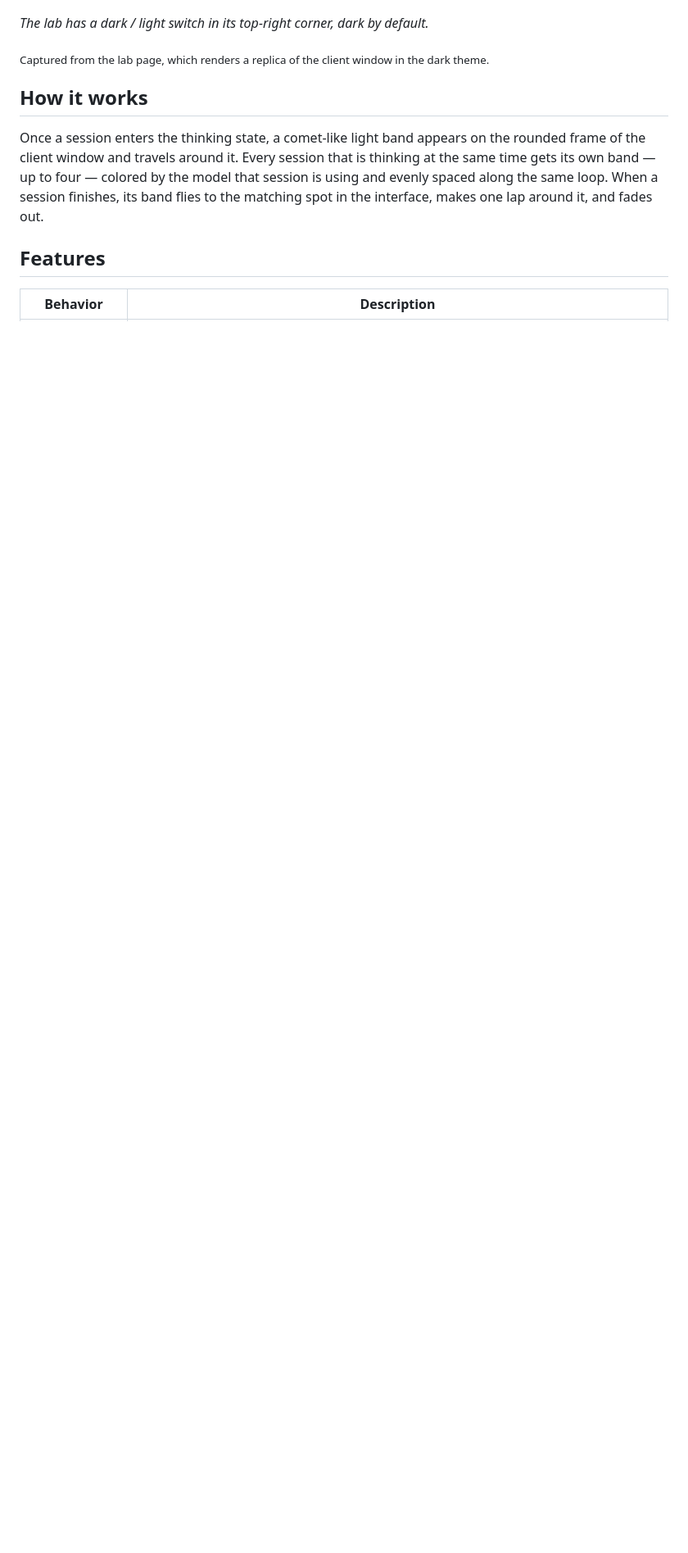
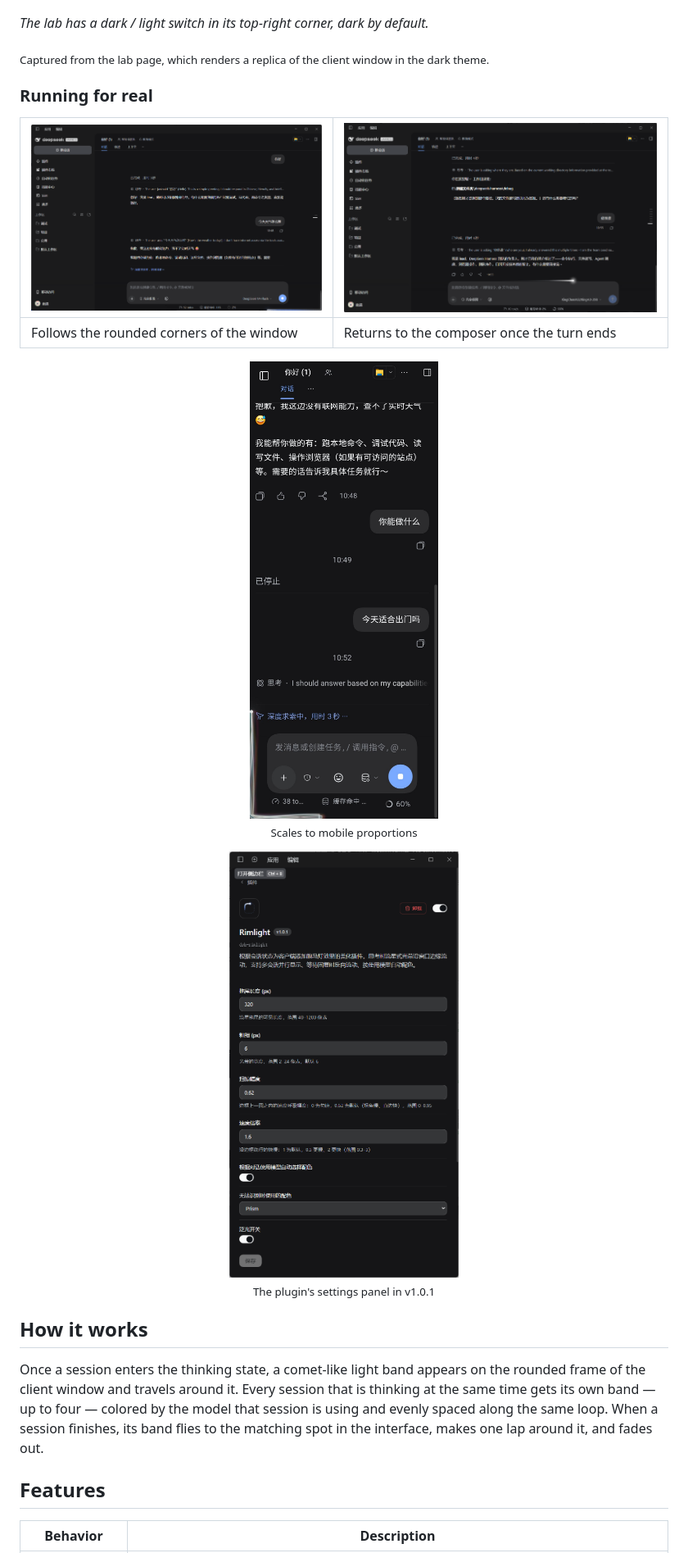
Before and after one commit to NanQing233/dsh-rimlight, a Markdown page: README.en.md, the part around the change. Shown at 82% size. Drawn GitHub-style; pictures changed too: docs/real-desktop-comet.png (added), docs/real-desktop-thinking.png (added), docs/real-mobile.jpg (added); blank space fills up the shorter version.

Commit message:
Add screenshots of the plugin running in the real client

```diff
--- a/README.en.md
+++ b/README.en.md
@@ -28,6 +28,16 @@
 *The lab has a dark / light switch in its top-right corner, dark by default.*
 
 <sub>Captured from the lab page, which renders a replica of the client window in the dark theme.</sub>
+
+### Running for real
+
+| ![Thinking in the desktop client](docs/real-desktop-thinking.png) | ![The head passing the composer](docs/real-desktop-comet.png) |
+| --- | --- |
+| Follows the rounded corners of the window | Returns to the composer once the turn ends |
+
+<p align="center"><img src="docs/real-mobile.jpg" width="280" alt="Running on mobile"><br><sub>Scales to mobile proportions</sub></p>
+
+<p align="center"><img src="docs/real-settings.png" width="280" alt="The plugin's settings panel in v1.0.1"><br><sub>The plugin's settings panel in v1.0.1</sub></p>
 
 ## How it works
 
```
Also changed, not shown: README.md (+12 -2 lines), docs/states.png.
